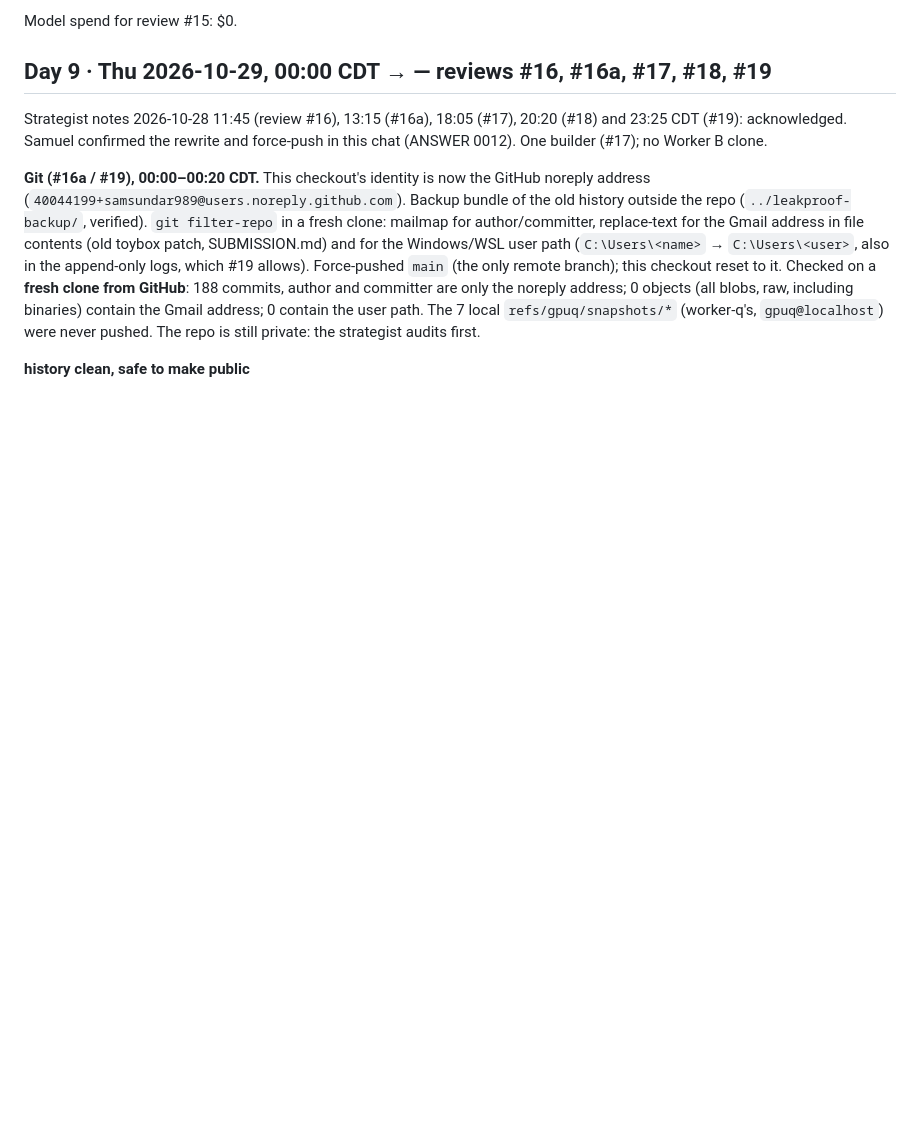
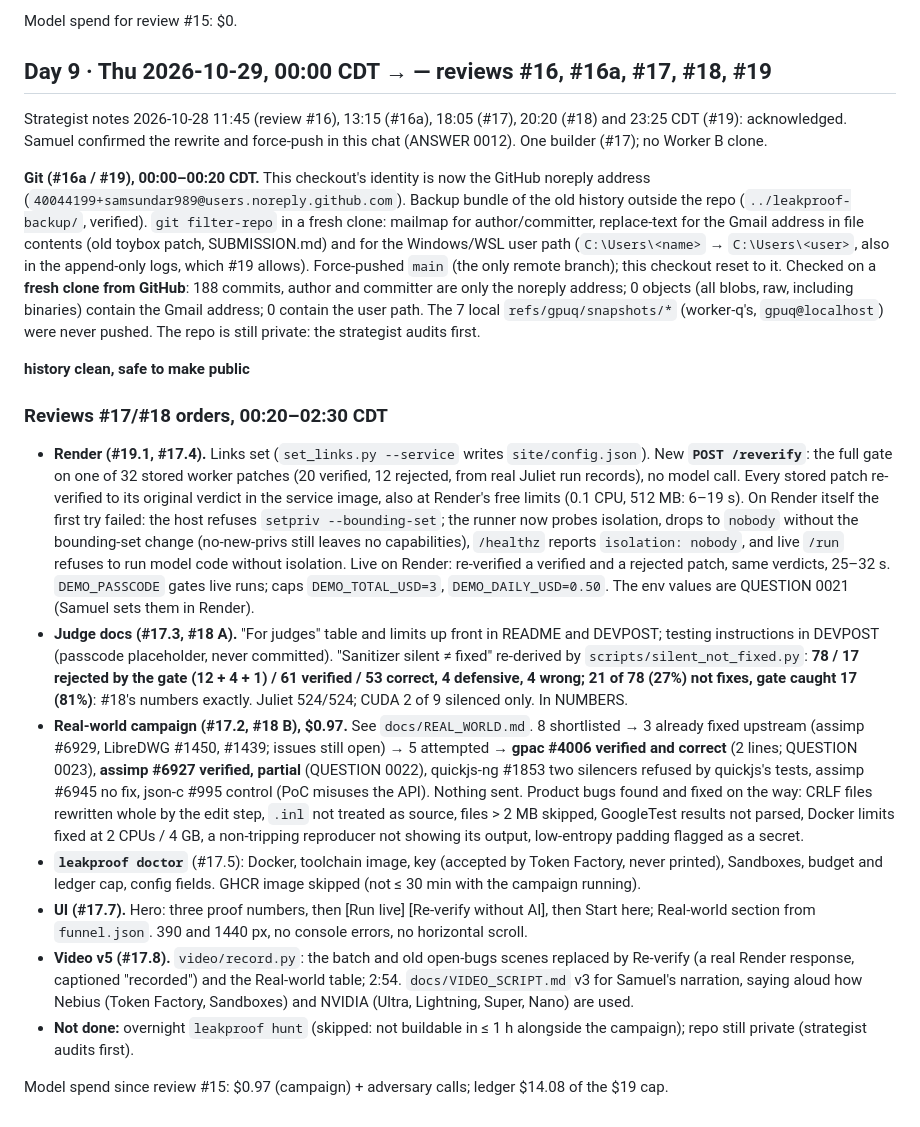
Before and after one commit to samsundar989/nebius-hackathon, a Markdown page: docs/REPORT_SHIP.md, the part around the change. Rendered like a GitHub page; blank space fills up the shorter version.

Commit message:
REPORT_SHIP: reviews #17/#18 progress (Render re-verify, judge docs, real-world campaign, doctor, UI, video v5)
Co-Authored-By: Claude Opus 5.5 <noreply@anthropic.com>

```diff
--- a/docs/REPORT_SHIP.md
+++ b/docs/REPORT_SHIP.md
@@ -380,3 +380,15 @@ Strategist notes 2026-10-28 11:45 (review #16), 13:15 (#16a), 18:05 (#17), 20:20
 **Git (#16a / #19), 00:00–00:20 CDT.** This checkout's identity is now the GitHub noreply address (`40044199+samsundar989@users.noreply.github.com`). Backup bundle of the old history outside the repo (`../leakproof-backup/`, verified). `git filter-repo` in a fresh clone: mailmap for author/committer, replace-text for the Gmail address in file contents (old toybox patch, SUBMISSION.md) and for the Windows/WSL user path (`C:\Users\<name>` → `C:\Users\<user>`, also in the append-only logs, which #19 allows). Force-pushed `main` (the only remote branch); this checkout reset to it. Checked on a **fresh clone from GitHub**: 188 commits, author and committer are only the noreply address; 0 objects (all blobs, raw, including binaries) contain the Gmail address; 0 contain the user path. The 7 local `refs/gpuq/snapshots/*` (worker-q's, `gpuq@localhost`) were never pushed. The repo is still private: the strategist audits first.
 
 **history clean, safe to make public**
+
+### Reviews #17/#18 orders, 00:20–02:30 CDT
+
+- **Render (#19.1, #17.4).** Links set (`set_links.py --service` writes `site/config.json`). New **`POST /reverify`**: the full gate on one of 32 stored worker patches (20 verified, 12 rejected, from real Juliet run records), no model call. Every stored patch re-verified to its original verdict in the service image, also at Render's free limits (0.1 CPU, 512 MB: 6–19 s). On Render itself the first try failed: the host refuses `setpriv --bounding-set`; the runner now probes isolation, drops to `nobody` without the bounding-set change (no-new-privs still leaves no capabilities), `/healthz` reports `isolation: nobody`, and live `/run` refuses to run model code without isolation. Live on Render: re-verified a verified and a rejected patch, same verdicts, 25–32 s. `DEMO_PASSCODE` gates live runs; caps `DEMO_TOTAL_USD=3`, `DEMO_DAILY_USD=0.50`. The env values are QUESTION 0021 (Samuel sets them in Render).
+- **Judge docs (#17.3, #18 A).** "For judges" table and limits up front in README and DEVPOST; testing instructions in DEVPOST (passcode placeholder, never committed). "Sanitizer silent ≠ fixed" re-derived by `scripts/silent_not_fixed.py`: **78 / 17 rejected by the gate (12 + 4 + 1) / 61 verified / 53 correct, 4 defensive, 4 wrong; 21 of 78 (27%) not fixes, gate caught 17 (81%)**: #18's numbers exactly. Juliet 524/524; CUDA 2 of 9 silenced only. In NUMBERS.
+- **Real-world campaign (#17.2, #18 B), $0.97.** See `docs/REAL_WORLD.md`. 8 shortlisted → 3 already fixed upstream (assimp #6929, LibreDWG #1450, #1439; issues still open) → 5 attempted → **gpac #4006 verified and correct** (2 lines; QUESTION 0023), **assimp #6927 verified, partial** (QUESTION 0022), quickjs-ng #1853 two silencers refused by quickjs's tests, assimp #6945 no fix, json-c #995 control (PoC misuses the API). Nothing sent. Product bugs found and fixed on the way: CRLF files rewritten whole by the edit step, `.inl` not treated as source, files > 2 MB skipped, GoogleTest results not parsed, Docker limits fixed at 2 CPUs / 4 GB, a non-tripping reproducer not showing its output, low-entropy padding flagged as a secret.
+- **`leakproof doctor`** (#17.5): Docker, toolchain image, key (accepted by Token Factory, never printed), Sandboxes, budget and ledger cap, config fields. GHCR image skipped (not ≤ 30 min with the campaign running).
+- **UI (#17.7).** Hero: three proof numbers, then [Run live] [Re-verify without AI], then Start here; Real-world section from `funnel.json`. 390 and 1440 px, no console errors, no horizontal scroll.
+- **Video v5 (#17.8).** `video/record.py`: the batch and old open-bugs scenes replaced by Re-verify (a real Render response, captioned "recorded") and the Real-world table; 2:54. `docs/VIDEO_SCRIPT.md` v3 for Samuel's narration, saying aloud how Nebius (Token Factory, Sandboxes) and NVIDIA (Ultra, Lightning, Super, Nano) are used.
+- **Not done:** overnight `leakproof hunt` (skipped: not buildable in ≤ 1 h alongside the campaign); repo still private (strategist audits first).
+
+Model spend since review #15: $0.97 (campaign) + adversary calls; ledger $14.08 of the $19 cap.
```
